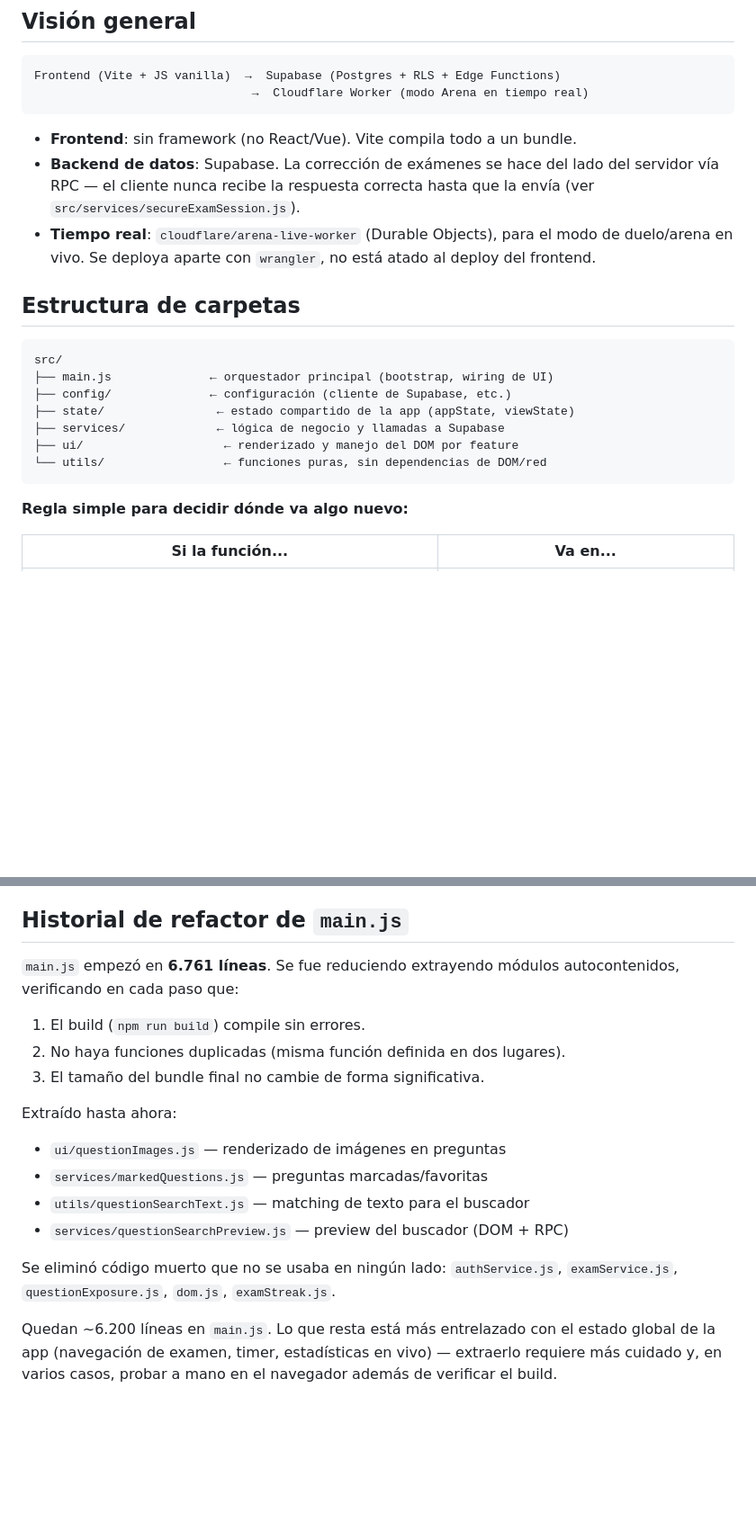
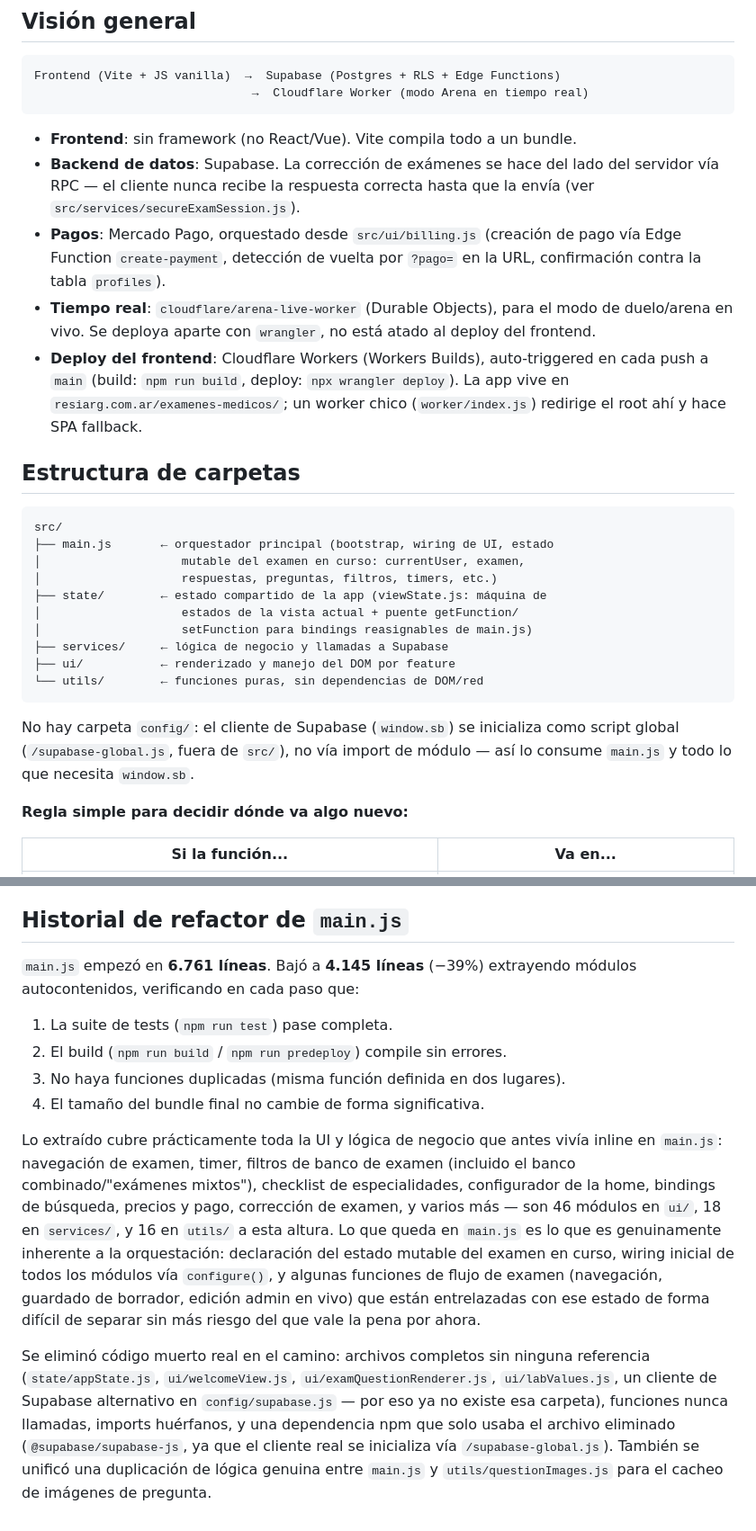
Before and after one commit to palomequeluciano-coder/resiar, a Markdown page: ARCHITECTURE.md, 2 parts joined by grey strips. Shown at 90% size. Drawn GitHub-style; blank space fills up the shorter version.

````diff
--- a/ARCHITECTURE.md
+++ b/ARCHITECTURE.md
@@ -14,21 +14,35 @@ Frontend (Vite + JS vanilla)  →  Supabase (Postgres + RLS + Edge Functions)
 - **Backend de datos**: Supabase. La corrección de exámenes se hace del lado
   del servidor vía RPC — el cliente nunca recibe la respuesta correcta hasta
   que la envía (ver `src/services/secureExamSession.js`).
+- **Pagos**: Mercado Pago, orquestado desde `src/ui/billing.js` (creación de
+  pago vía Edge Function `create-payment`, detección de vuelta por `?pago=`
+  en la URL, confirmación contra la tabla `profiles`).
 - **Tiempo real**: `cloudflare/arena-live-worker` (Durable Objects), para el
   modo de duelo/arena en vivo. Se deploya aparte con `wrangler`, no está
   atado al deploy del frontend.
+- **Deploy del frontend**: Cloudflare Workers (Workers Builds), auto-triggered
+  en cada push a `main` (build: `npm run build`, deploy: `npx wrangler
+  deploy`). La app vive en `resiarg.com.ar/examenes-medicos/`; un worker
+  chico (`worker/index.js`) redirige el root ahí y hace SPA fallback.
 
 ## Estructura de carpetas
 
 ```
 src/
-├── main.js              ← orquestador principal (bootstrap, wiring de UI)
-├── config/              ← configuración (cliente de Supabase, etc.)
-├── state/                ← estado compartido de la app (appState, viewState)
-├── services/             ← lógica de negocio y llamadas a Supabase
-├── ui/                    ← renderizado y manejo del DOM por feature
-└── utils/                 ← funciones puras, sin dependencias de DOM/red
+├── main.js       ← orquestador principal (bootstrap, wiring de UI, estado
+│                    mutable del examen en curso: currentUser, examen,
+│                    respuestas, preguntas, filtros, timers, etc.)
+├── state/        ← estado compartido de la app (viewState.js: máquina de
+│                    estados de la vista actual + puente getFunction/
+│                    setFunction para bindings reasignables de main.js)
+├── services/     ← lógica de negocio y llamadas a Supabase
+├── ui/           ← renderizado y manejo del DOM por feature
+└── utils/        ← funciones puras, sin dependencias de DOM/red
 ```
+
+No hay carpeta `config/`: el cliente de Supabase (`window.sb`) se inicializa
+como script global (`/supabase-global.js`, fuera de `src/`), no vía import de
+módulo — así lo consume `main.js` y todo lo que necesita `window.sb`.
 
 **Regla simple para decidir dónde va algo nuevo:**
 
@@ -110,22 +182,32 @@ navegador.
 
 ## Historial de refactor de `main.js`
 
-`main.js` empezó en **6.761 líneas**. Se fue reduciendo extrayendo módulos
-autocontenidos, verificando en cada paso que:
-1. El build (`npm run build`) compile sin errores.
-2. No haya funciones duplicadas (misma función definida en dos lugares).
-3. El tamaño del bundle final no cambie de forma significativa.
+`main.js` empezó en **6.761 líneas**. Bajó a **4.145 líneas** (−39%)
+extrayendo módulos autocontenidos, verificando en cada paso que:
+1. La suite de tests (`npm run test`) pase completa.
+2. El build (`npm run build` / `npm run predeploy`) compile sin errores.
+3. No haya funciones duplicadas (misma función definida en dos lugares).
+4. El tamaño del bundle final no cambie de forma significativa.
 
-Extraído hasta ahora:
-- `ui/questionImages.js` — renderizado de imágenes en preguntas
-- `services/markedQuestions.js` — preguntas marcadas/favoritas
-- `utils/questionSearchText.js` — matching de texto para el buscador
-- `services/questionSearchPreview.js` — preview del buscador (DOM + RPC)
+Lo extraído cubre prácticamente toda la UI y lógica de negocio que antes
+vivía inline en `main.js`: navegación de examen, timer, filtros de banco de
+examen (incluido el banco combinado/"exámenes mixtos"), checklist de
+especialidades, configurador de la home, bindings de búsqueda, precios y
+pago, corrección de examen, y varios más — son 46 módulos en `ui/`, 18 en
+`services/`, y 16 en `utils/` a esta altura. Lo que queda en `main.js` es
+lo que es genuinamente inherente a la orquestación: declaración del estado
+mutable del examen en curso, wiring inicial de todos los módulos vía
+`configure()`, y algunas funciones de flujo de examen (navegación,
+guardado de borrador, edición admin en vivo) que están entrelazadas con
+ese estado de forma difícil de separar sin más riesgo del que vale la pena
+por ahora.
 
-Se eliminó código muerto que no se usaba en ningún lado: `authService.js`,
-`examService.js`, `questionExposure.js`, `dom.js`, `examStreak.js`.
-
-Quedan ~6.200 líneas en `main.js`. Lo que resta está más entrelazado con
-el estado global de la app (navegación de examen, timer, estadísticas en
-vivo) — extraerlo requiere más cuidado y, en varios casos, probar a mano en
-el navegador además de verificar el build.
+Se eliminó código muerto real en el camino: archivos completos sin ninguna
+referencia (`state/appState.js`, `ui/welcomeView.js`,
+`ui/examQuestionRenderer.js`, `ui/labValues.js`, un cliente de Supabase
+alternativo en `config/supabase.js` — por eso ya no existe esa carpeta),
+funciones nunca llamadas, imports huérfanos, y una dependencia npm que solo
+usaba el archivo eliminado (`@supabase/supabase-js`, ya que el cliente real
+se inicializa vía `/supabase-global.js`). También se unificó una
+duplicación de lógica genuina entre `main.js` y `utils/questionImages.js`
+para el cacheo de imágenes de pregunta.
````
Also changed, not shown: other parts of ARCHITECTURE.md (+84 -26 lines).
